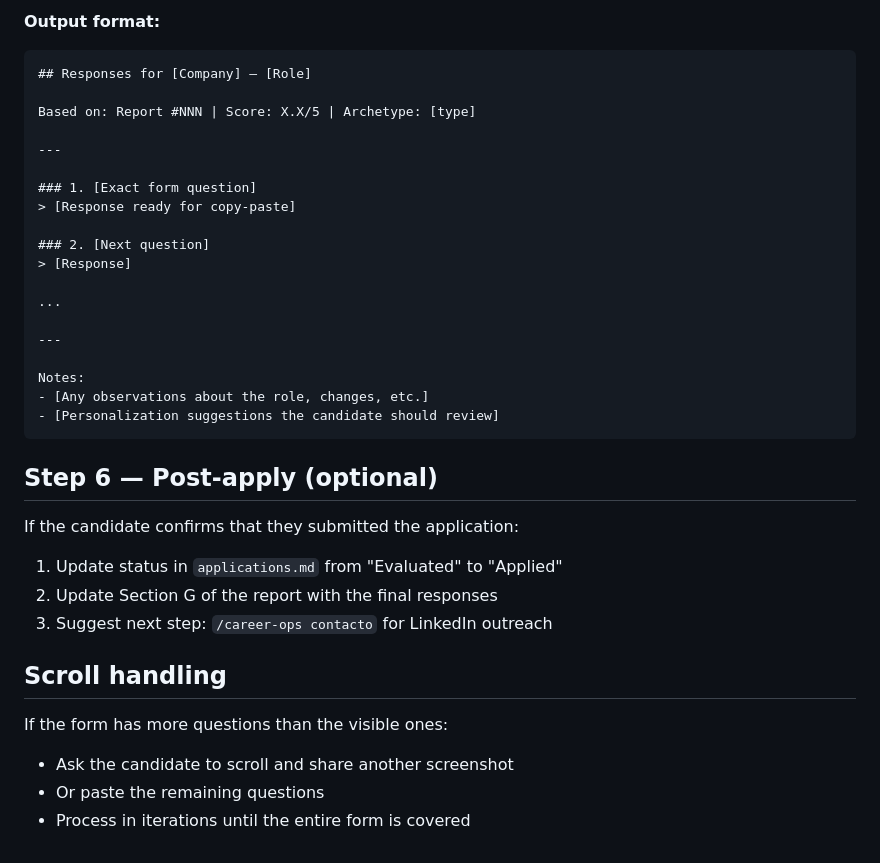
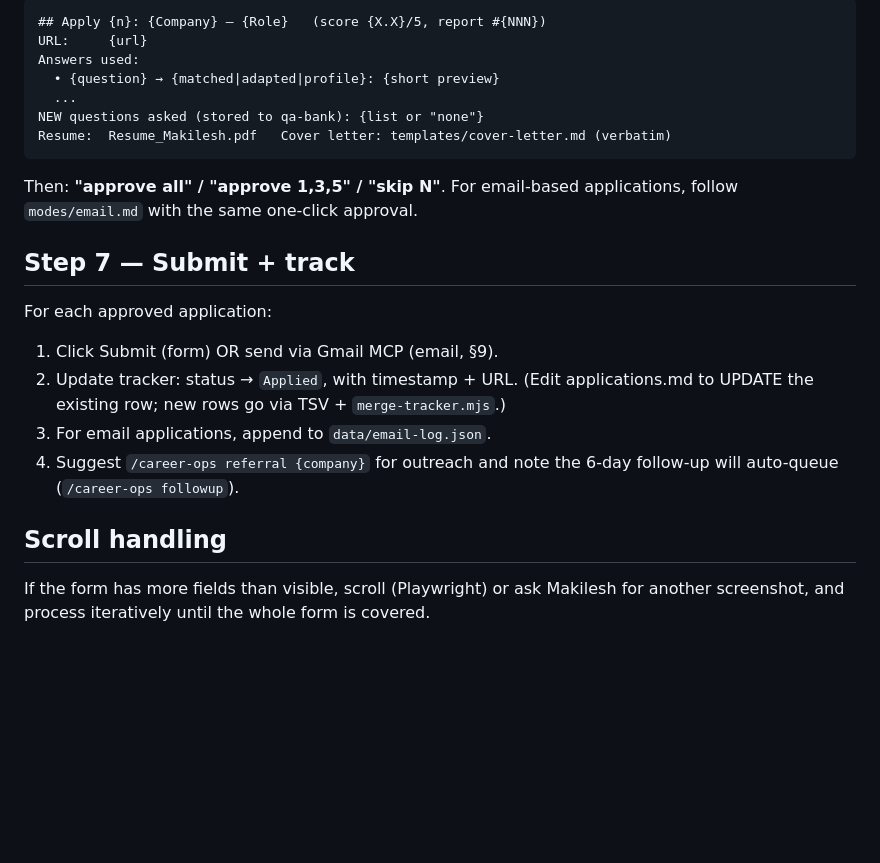
Before and after one commit to Makilesh/career-automation, a Markdown page: modes/apply.md, the part around one of its changes. Drawn GitHub-style; blank space fills up the shorter version.

````diff
--- a/modes/apply.md
+++ b/modes/apply.md
@@ -71,37 +64,27 @@ For each question, generate the response following:
-**Output format:**
-
-```text
-## Responses for [Company] — [Role]
-
-Based on: Report #NNN | Score: X.X/5 | Archetype: [type]
-
----
-
-### 1. [Exact form question]
-> [Response ready for copy-paste]
-
-### 2. [Next question]
-> [Response]
-
-...
-
----
-
-Notes:
-- [Any observations about the role, changes, etc.]
-- [Personalization suggestions the candidate should review]
+```
+## Apply {n}: {Company} — {Role}   (score {X.X}/5, report #{NNN})
+URL:     {url}
+Answers used:
+  • {question} → {matched|adapted|profile}: {short preview}
+  ...
+NEW questions asked (stored to qa-bank): {list or "none"}
+Resume:  Resume_Makilesh.pdf   Cover letter: templates/cover-letter.md (verbatim)
 ```
 
-## Step 6 — Post-apply (optional)
+Then: **"approve all" / "approve 1,3,5" / "skip N"**. For email-based applications,
+follow `modes/email.md` with the same one-click approval.
 
-If the candidate confirms that they submitted the application:
-1. Update status in `applications.md` from "Evaluated" to "Applied"
-2. Update Section G of the report with the final responses
-3. Suggest next step: `/career-ops contacto` for LinkedIn outreach
+## Step 7 — Submit + track
+
+For each approved application:
+1. Click Submit (form) OR send via Gmail MCP (email, §9).
+2. Update tracker: status → `Applied`, with timestamp + URL. (Edit applications.md
+   to UPDATE the existing row; new rows go via TSV + `merge-tracker.mjs`.)
+3. For email applications, append to `data/email-log.json`.
+4. Suggest `/career-ops referral {company}` for outreach and note the 6-day
+   follow-up will auto-queue (`/career-ops followup`).
 
 ## Scroll handling
 
-If the form has more questions than the visible ones:
-- Ask the candidate to scroll and share another screenshot
-- Or paste the remaining questions
-- Process in iterations until the entire form is covered
+If the form has more fields than visible, scroll (Playwright) or ask Makilesh for
+another screenshot, and process iteratively until the whole form is covered.
````
Also changed, not shown: other parts of modes/apply.md (+45 -52 lines), modes/auto-pipeline.md (+28 -14 lines).
